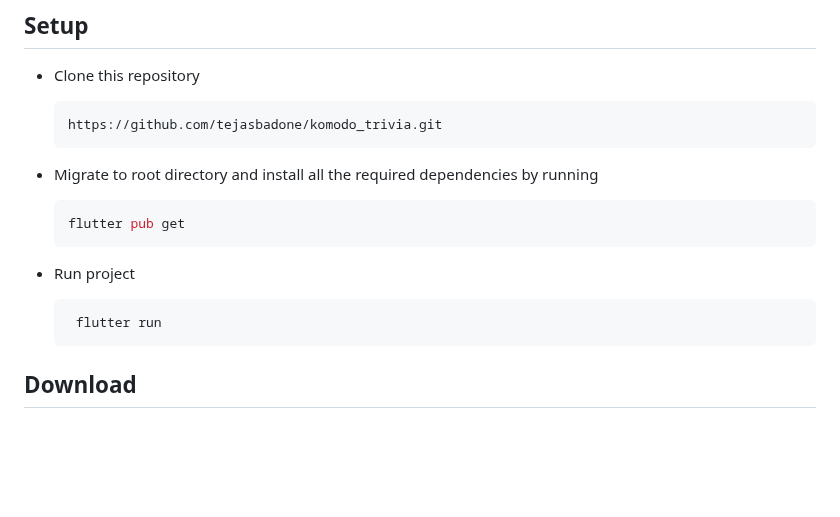
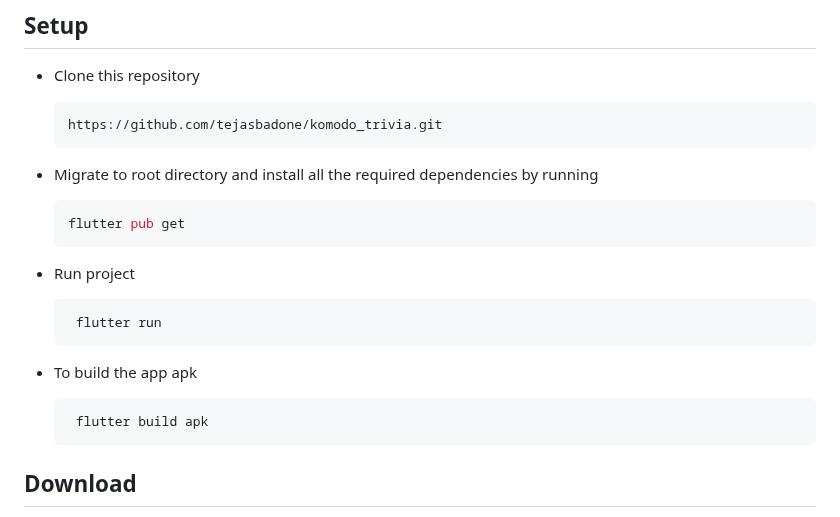
Before and after one commit to tejasbadone/komodo_trivia, a Markdown page: README.md, the part around the change. GitHub-like rendering; blank space fills up the shorter version.

````diff
--- a/README.md
+++ b/README.md
@@ -71,11 +71,17 @@ Delve into the details with score tracking and comprehensive quiz insights. Enjo
     flutter pub get
     ```
 
-
 - Run project
     ```bash
      flutter run
     ```
+
+- To build the app apk
+    ```bash
+     flutter build apk
+    ```
+
+
 ## Download
 
 Download apk - https://drive.google.com/file/d/1_wZyYTI9to_9u6qyhAReSqjtnrRp2did/view?usp=sharing
````
